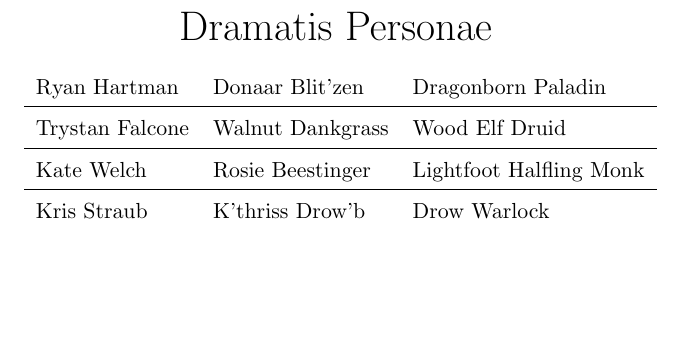
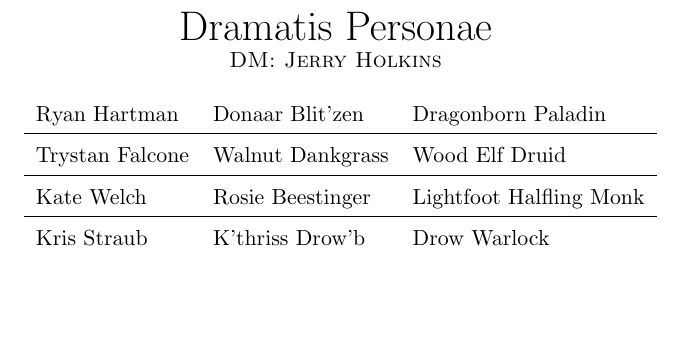
Before and after one commit to RedYellow/cteam_transcriptions, a LaTeX book (latex/c_team_template.tex): part of page 2 of 2, cut so that both start at the same text. Compiled offline with pdfLaTeX.

Commit message:
fixed minor errors

```diff
--- a/latex/c_team_template.tex
+++ b/latex/c_team_template.tex
@@ -41,6 +41,8 @@
 \author{Acquisitions Incorporated: The C Team}
 \date{DATE}
 
+\Character[Jerry Holkins]{DM}{dm}
+
 \begin{CharacterGroup}{Players}
 	\GCharacter{\textsc{Trystan Falcone}}{Trystan}{trystan} % define characters
 	\GCharacter{\textsc{Kate Welch}}{Kate}{kate}
@@ -70,6 +72,8 @@
 {\renewcommand{\arraystretch}{1.5}
 \begin{center}
 	\huge{Dramatis Personae}
+
+	\normalsize\textsc{DM: Jerry Holkins}
 \end{center}
 \begin{tabular}{l l l}
 	Ryan Hartman & Donaar Blit'zen & Dragonborn Paladin \\
```
